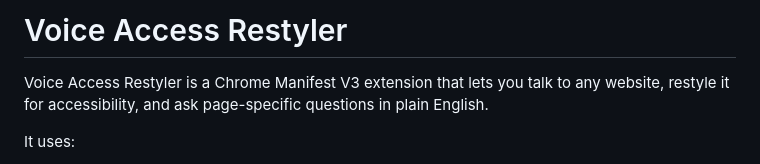
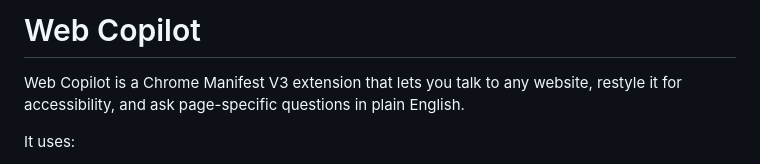
Before and after one commit to hetpatel-11/Voice-Hackathon, a Markdown page: README.md, the part around the change. GitHub-like rendering.

Commit message:
Rename project from Voice Access Restyler to Web Copilot

```diff
--- a/README.md
+++ b/README.md
@@ -1,6 +1,6 @@
-# Voice Access Restyler
+# Web Copilot
 
-Voice Access Restyler is a Chrome Manifest V3 extension that lets you talk to any website, restyle it for accessibility, and ask page-specific questions in plain English.
+Web Copilot is a Chrome Manifest V3 extension that lets you talk to any website, restyle it for accessibility, and ask page-specific questions in plain English.
 
 It uses:
 - Smallest `Pulse STT` for speech-to-text
```
